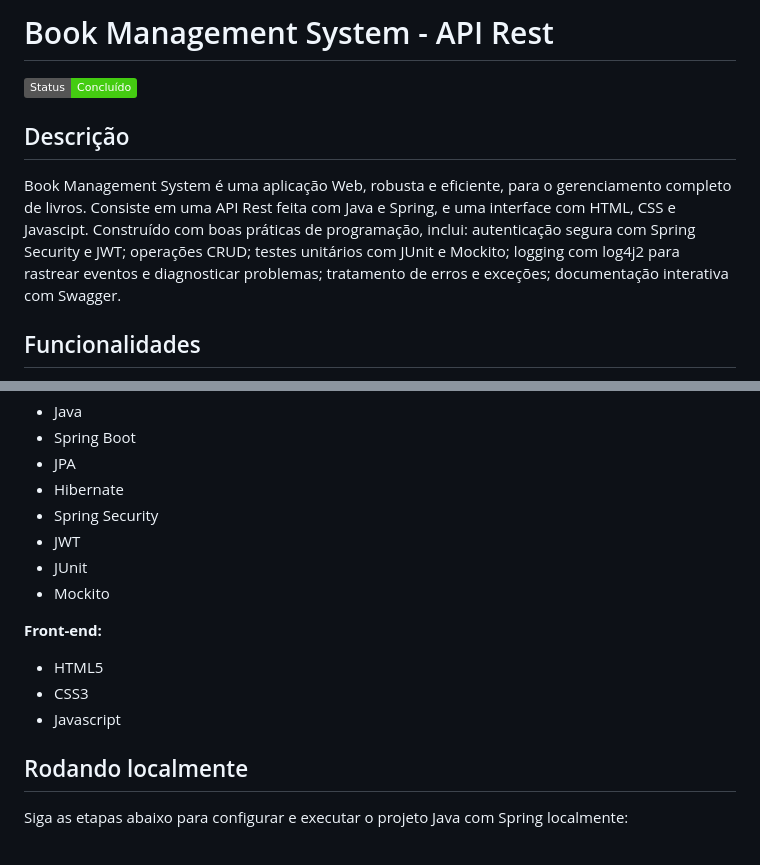
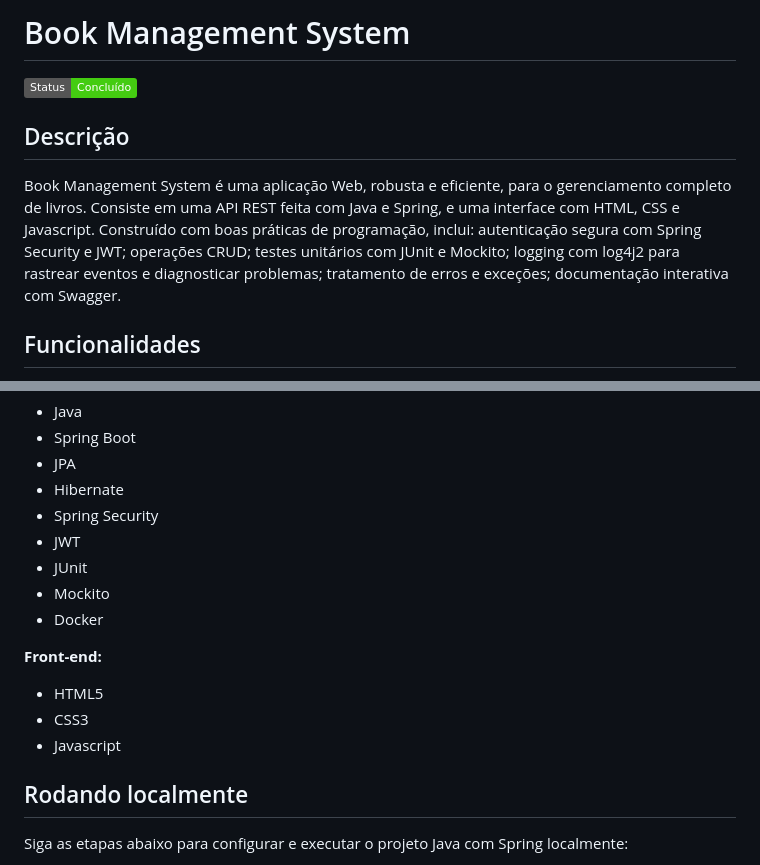
Before and after one commit to rogeriobgregorio/book-management-system, a Markdown page: README.md, 2 parts joined by grey strips. Drawn GitHub-style; badges without logos.

Commit message:
update: Update readme

```diff
--- a/README.md
+++ b/README.md
@@ -1,9 +1,9 @@
 
-# Book Management System - API Rest
+# Book Management System
 [![Status](https://img.shields.io/badge/Status-Concluído-brightgreen.svg)](https://github.com/seu-usuario/seu-projeto)
 
 ## Descrição
-Book Management System é uma aplicação Web, robusta e eficiente, para o gerenciamento completo de livros. Consiste em uma API Rest feita com Java e Spring, e uma interface com HTML, CSS e Javascipt. Construído com boas práticas de programação, inclui: autenticação segura com Spring Security e JWT; operações CRUD; testes unitários com JUnit e Mockito; logging com log4j2 para rastrear eventos e diagnosticar problemas; tratamento de erros e exceções; documentação interativa com Swagger.
+Book Management System é uma aplicação Web, robusta e eficiente, para o gerenciamento completo de livros. Consiste em uma API REST feita com Java e Spring, e uma interface com HTML, CSS e Javascript. Construído com boas práticas de programação, inclui: autenticação segura com Spring Security e JWT; operações CRUD; testes unitários com JUnit e Mockito; logging com log4j2 para rastrear eventos e diagnosticar problemas; tratamento de erros e exceções; documentação interativa com Swagger.
 
 
 ## Funcionalidades
@@ -252,13 +252,12 @@ Este endpoint retorna livros com base no título ou autor fornecido.
 - JWT
 - JUnit
 - Mockito
+- Docker
 
 **Front-end:**
 - HTML5
 - CSS3
 - Javascript
-
-
 
 
 ## Rodando localmente
```
